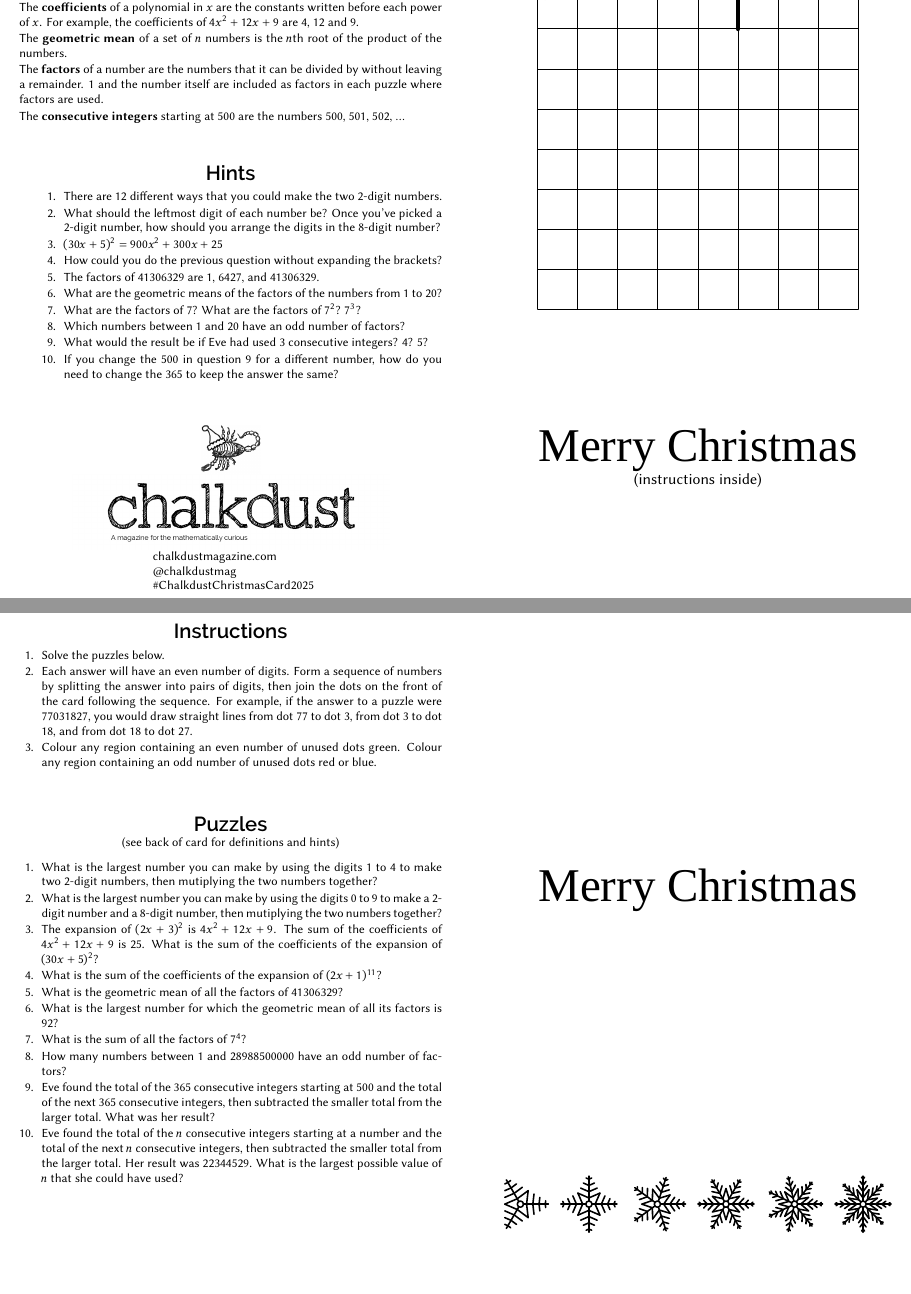
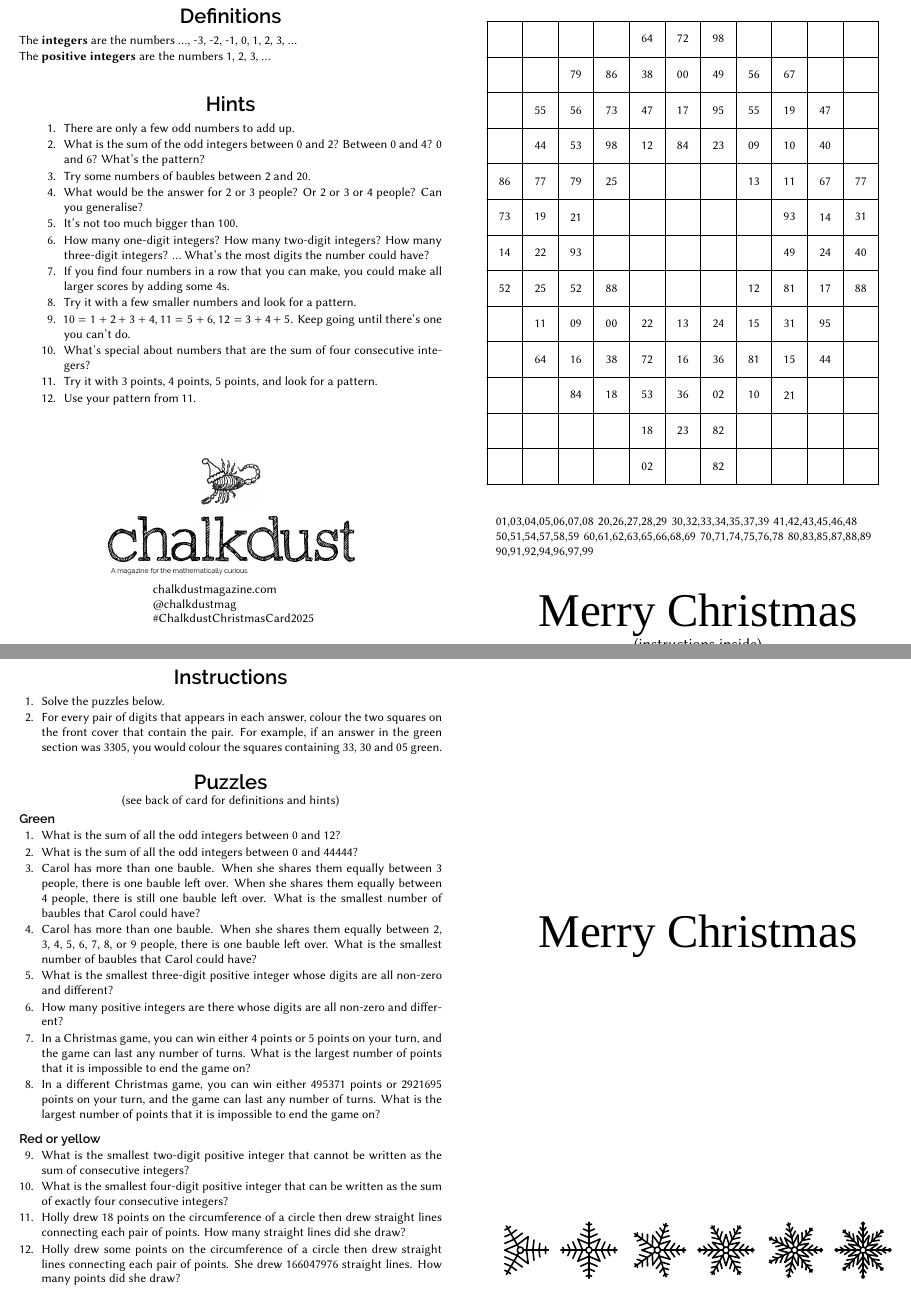
Before and after one commit to mscroggs/christmas_card_2025, a LaTeX document (card.tex, which reads drawing.tex): two parts of pages 1 and 2 of 2, joined at a grey line, cut at the place of the change, the shorter picture padded with empty space. Compiled offline with XeLaTeX; a missing font is replaced by an installed copy or a similar font.

Commit message:
make new puzzles

```diff
--- a/card.tex
+++ b/card.tex
@@ -54,31 +54,29 @@ includeheadfoot
 \vspace{3mm}
 {\footnotesize
 \begin{enumerlist}[0mm]
-\item[] The \textbf{coefficients} of a polynomial in $x$ are the constants written before each power of $x$. For example,
-        the coefficients of \(4x^2+12x+9\) are 4, 12 and 9.
-\item[] The \textbf{geometric mean} of a set of \(n\) numbers is the \(n\)th root of the product of the numbers.
-\item[] The \textbf{factors} of a number are the numbers that it can be divided by without leaving a remainder.
-        1 and the number itself are included as factors in each puzzle where factors are used.
-\item[] The \textbf{consecutive integers} starting at 500 are the numbers 500, 501, 502, \dots{}
+\item[] The \textbf{integers} are the numbers \dots, -3, -2, -1, 0, 1, 2, 3, \dots
+\item[] The \textbf{positive integers} are the numbers 1, 2, 3, \dots
 \end{enumerlist}
 }
 
-\vspace{4mm}
+\vspace{2mm}
 
 \heading{Hints}
 \vspace{3mm}
 {\footnotesize
 \begin{enumerlist}[10mm]
-\item[1.] There are 12 different ways that you could make the two 2-digit numbers.
-\item[2.] What should the leftmost digit of each number be? Once you've picked a 2-digit number, how should you arrange the digits in the 8-digit number?
-\item[3.] \((30x+5)^2 = 900x^2+300x+25\)
-\item[4.] How could you do the previous question without expanding the brackets?
-\item[5.] The factors of 41306329 are 1, 6427, and 41306329.
-\item[6.] What are the geometric means of the factors of the numbers from 1 to 20?
-\item[7.] What are the factors of 7? What are the factors of $7^2$? $7^3$?
-\item[8.] Which numbers between 1 and 20 have an odd number of factors?
-\item[9.] What would the result be if Eve had used 3 consecutive integers? 4? 5?
-\item[10.] If you change the 500 in question 9 for a different number, how do you need to change the 365 to keep the answer the same?
+\item[1.] There are only a few odd numbers to add up.
+\item[2.] What is the sum of the odd integers between 0 and 2? Between 0 and 4? 0 and 6? What's the pattern?
+\item[3.] Try some numbers of baubles between 2 and 20.
+\item[4.] What would be the answer for 2 or 3 people? Or 2 or 3 or 4 people? Can you generalise?
+\item[5.] It's not too much bigger than 100.
+\item[6.] How many one-digit integers? How many two-digit integers? How many three-digit integers? {\dots} What's the most digits the number could have?
+\item[7.] If you find four numbers in a row that you can make, you could make all larger scores by adding some 4s.
+\item[8.] Try it with a few smaller numbers and look for a pattern.
+\item[9.] $10=1+2+3+4$, $11=5+6$, $12=3+4+5$. Keep going until there's one you can't do.
+\item[10.] What's special about numbers that are the sum of four consecutive integers?
+\item[11.] Try it with 3 points, 4 points, 5 points, and look for a pattern.
+\item[12.] Use your pattern from 11.
 \end{enumerlist}
 }
 
@@ -124,44 +122,62 @@ chalkdustmagazine.com
 {\footnotesize
 \begin{enumerlist}
 \item Solve the puzzles below.
-\item Each answer will have an even number of digits. Form a sequence of numbers by splitting the answer into pairs of digits, then join the dots on the front
-      of the card following the sequence. For example, if the answer to a puzzle were 77031827, you would draw straight lines
-      from dot 77 to dot 3, from dot 3 to dot 18, and from dot 18 to dot 27.
-\item Colour any region containing an even number of unused dots green. Colour any region containing an odd number of unused dots red or blue.
+\item For every pair of digits that appears in each answer, colour the two squares on the front
+    cover that contain the pair. For example, if an answer in the green section was
+    3305, you would colour the squares containing 33, 30 and 05 green.
 \end{enumerlist}}
 
-\vspace{5mm}
+\vspace{-1mm}
 
 \heading{Puzzles}
 {\footnotesize
-\begin{center}\footnotesize(see back of card for definitions and hints)\end{center}\vspace{-3mm}
-%1. 13 12
-%2. 84 04 14 81 60
-%3. 12 25
-%4. 17 71 47
-%5. 64 27
-%6. 84 64
-%7. 28 01
-%8. 17 02 60
-%9. 13 32 25
-%10. 47 27
+\begin{center}\footnotesize(see back of card for definitions and hints)\end{center}
+
+\vspace{-4mm}
+%1. 36
+%2. 493817284
+%3. 13
+%4. 2521
+%5. 123
+%6. 986409
+%7. 11
+%8. 1447319556779
+
+%9. 16
+%10. 1002
+%11. 153
+%12. 18224
+\subheading{Green}
 \begin{enumerlist}
-\item[1.] What is the largest number you can make by using the digits 1 to 4 to make
-          two 2-digit numbers, then mutiplying the two numbers together?
-\item[2.] What is the largest number you can make by using the digits 0 to 9 to make
-          a 2-digit number and a 8-digit number, then mutiplying the two numbers together?
-\item[3.] The expansion of \((2x+3)^2\) is \(4x^2+12x+9\). The sum of the coefficients of
-          \(4x^2+12x+9\) is 25. What is the sum of the coefficients of the expansion of \((30x+5)^2\)?
-\item[4.] What is the sum of the coefficients of the expansion of \((2x+1)^{11}\)?
-\item[5.] What is the geometric mean of all the factors of 41306329?
-\item[6.] What is the largest number for which the geometric mean of all its factors is 92?
-\item[7.] What is the sum of all the factors of \(7^4\)?
-\item[8.] How many numbers between 1 and 28988500000 have an odd number of factors?
-\item[9.] Eve found the total of the 365 consecutive integers starting at 500 and the total of the next 365 consecutive integers,
-          then subtracted the smaller total from the larger total. What was her result?
-\item[10.] Eve found the total of the \(n\) consecutive integers starting at a number and the total of the next \(n\) consecutive
-           integers, then subtracted the smaller total from the larger total. Her result was 22344529.
-           What is the largest possible value of \(n\) that she could have used?
+\item[1.] What is the sum of all the odd integers between 0 and 12?
+\item[2.] What is the sum of all the odd integers between 0 and 44444?
+\item[3.] Carol has more than one bauble.
+    When she shares them equally between 3 people, there is one bauble left over.
+    When she shares them equally between 4 people, there is still one bauble left over.
+    What is the smallest number of baubles that Carol could have?
+\item[4.] Carol has more than one bauble.
+    When she shares them equally between 2, 3, 4, 5, 6, 7, 8, or 9 people, there is one bauble left over.
+    What is the smallest number of baubles that Carol could have?
+\item[5.] What is the smallest three-digit positive integer whose digits are all non-zero and different?
+\item[6.] How many positive integers are there whose digits are all non-zero and different?
+\item[7.] In a Christmas game, you can win either 4 points or 5 points on your turn,
+    and the game can last any number of turns. What is the largest number of points that it is impossible to end the game on?
+\item[8.] In a different Christmas game, you can win either 495371 points or 2921695 points on your turn,
+    and the game can last any number of turns. What is the largest number of points that it is impossible to end the game on?
+\end{enumerlist}
+
+\vspace{-1mm}
+
+%
+\subheading{Red or yellow}
+\begin{enumerlist}
+\item[9.]
+What is the smallest two-digit positive integer that cannot be written as the sum of consecutive integers?
+\item[10.] What is the smallest four-digit positive integer that can be written as the sum of exactly four consecutive integers?
+\item[11.] Holly drew 18 points on the circumference of a circle then drew straight lines connecting
+    each pair of points. How many straight lines did she draw?
+\item[12.] Holly drew some points on the circumference of a circle then drew straight lines connecting
+    each pair of points. She drew 166047976 straight lines. How many points did she draw?
 \end{enumerlist}
 }
 \end{minipage}\hspace{10mm}\begin{minipage}[t][138mm][t]{95mm}
--- a/drawing.tex
+++ b/drawing.tex
@@ -1,26 +1,108 @@
-\begin{tikzpicture}[y=9mm, x=9mm,line width=0.5pt,line cap=round,line join=round]
+\begin{tikzpicture}[y=8mm,x=8mm,line width=0.5pt,line cap=round,line join=round]
 \footnotesize
-\foreach \x in {0,...,8}
-    \draw (\x,0) -- +(0,8);
-\foreach \y in {0,...,8}
-    \draw (0,\y) -- +(8,0);
-\node[anchor=north west] at (0,8) {1};
-\draw[line width=3pt] (5,8) -- (5,7);
-%    (-8,0) -- (8,0) -- (4,5) -- (6,5) -- (2,10) -- (4,10) -- (0,15)
-%        -- (-4,10) -- (-2,10) -- (-6,5) -- (-4,5) -- cycle;
-%\draw[line width=1pt] (0,0) -- (0,-2);
-%\draw[fill=red,line width=1pt] (2,-2) -- (-2,-2) -- (-1.5,-5) -- (1.5,-5) -- cycle;
+\begin{scope}[shift={(0.5,0.5)}]
+\node[text width=10cm] at (6,-2) {
+01,03,04,05,06,07,08
+20,26,27,28,29
+30,32,33,34,35,37,39
+41,42,43,45,46,48
+50,51,54,57,58,59
+60,61,62,63,65,66,68,69
+70,71,74,75,76,78
+80,83,85,87,88,89
+90,91,92,94,96,97,99
+};
+\node at (5,2) {36};\node at (6,3) {36};
 
-%\draw
-%    (-2,-2) -- (-1.5,-5)
-%    (-4,5) -- (-6,5) -- (-2,10) -- (-4,10) -- (0,15)
-%    (-1.5,-5) -- (1.5,-5)
-%    (2,10) -- (6,5) -- (4,5)
-%    (-4,5) -- (-8,0)
-%    (-2,-2) -- (2,-2) -- (1.5,-5)
-%    (0,0) -- (0,-2)
-%    (2,10) -- (4,10) -- (0,15)
-%    (8,0) -- (-8,0)
-%;
+\node at (8,6) {49};\node at (6,11) {49};
+\node at (2,6) {93};\node at (8,7) {93};
+\node at (3,3) {38};\node at (4,11) {38};
+\node at (8,5) {81};\node at (7,3) {81};
+\node at (5,10) {17};\node at (9,5) {17};
+\node at (5,12) {72};\node at (4,3) {72};
+\node at (3,5) {88};\node at (10,5) {88};
+\node at (2,2) {84};\node at (5,9) {84};
+
+\node at (5,4) {13};\node at (7,8) {13};
+
+\node at (3,8) {25};\node at (1,5) {25};
+\node at (0,5) {52};\node at (2,5) {52};
+\node at (2,7) {21};\node at (8,2) {21};
+
+\node at (7,5) {12};\node at (4,9) {12};
+\node at (5,1) {23};\node at (6,9) {23};
+
+\node at (6,12) {98};\node at (3,9) {98};
+\node at (0,8) {86};\node at (3,11) {86};
+\node at (4,12) {64};\node at (1,3) {64};
+\node at (10,6) {40};\node at (9,9) {40};
+\node at (7,9) {09};\node at (2,4) {09};
+
+\node at (1,4) {11};\node at (8,8) {11};
+
+\node at (9,7) {14};\node at (0,6) {14};
+\node at (9,3) {44};\node at (1,9) {44};
+\node at (4,10) {47};\node at (9,10) {47};
+\node at (3,10) {73};\node at (0,7) {73};
+\node at (8,4) {31};\node at (10,7) {31};
+\node at (1,7) {19};\node at (8,10) {19};
+\node at (9,4) {95};\node at (6,10) {95};
+\node at (7,10) {55};\node at (1,10) {55};
+\node at (2,10) {56};\node at (7,11) {56};
+\node at (9,8) {67};\node at (8,11) {67};
+\node at (1,8) {77};\node at (10,8) {77};
+\node at (2,8) {79};\node at (2,11) {79};
+
+%%%%%%%%%%%%%%%% RED %%%%%%%%%%%%%%%%%%%
+
+\node at (2,3) {16};\node at (5,3) {16};
+
+\node at (7,2) {10};\node at (8,9) {10};
+\node at (3,4) {00};\node at (5,11) {00};
+\node at (6,2) {02};\node at (4,0) {02};
+
+\node at (8,3) {15};\node at (7,4) {15};
+\node at (2,9) {53};\node at (4,2) {53};
+
+\node at (3,2) {18};\node at (4,1) {18};
+\node at (6,0) {82};\node at (6,1) {82};
+\node at (4,4) {22};\node at (1,6) {22};
+\node at (6,4) {24};\node at (9,6) {24};
+
+\end{scope}
+
+
+
+%\foreach \x/\y in {
+%    5/1,
+%    2/2,5/2,8/2,
+%    1/3,3/3,4/3,6/3,7/3,9/3,
+%    1/4,2/4,5/4,8/4,9/4,
+%    0/5,1/5,2/5,3/5,7/5,8/5,9/5,10/5,
+%    0/6,2/6,8/6,10/6,
+%    0/7,1/7,2/7,8/7,9/7,10/7,
+%    0/8,1/8,2/8,3/8,7/8,8/8,9/8,10/8,
+%    1/9,3/9,4/9,5/9,6/9,7/9,9/9,
+%    1/10,2/10,3/10,4/10,5/10,6/10,7/10,8/10,9/10,
+%    2/11,3/11,4/11,6/11,7/11,8/11,
+%    4/12,5/12,6/12
+%}
+%    \fill[green] (\x,\y) rectangle +(1,1);
+%\foreach \x/\y in {
+%    4/0,6/0,
+%    4/1,6/1,
+%    3/2,4/2,6/2,7/2,
+%    2/3,5/3,8/3,
+%    3/4,4/4,6/4,7/4,
+%    1/6,9/6,
+%    2/9,8/9,
+%    5/11
+%}
+%    \fill[red] (\x,\y) rectangle +(1,1);
+
+\foreach \x in {0,...,11}
+    \draw (\x,0) -- +(0,13);
+\foreach \y in {0,...,13}
+    \draw (0,\y) -- +(11,0);
 
 \end{tikzpicture}
```
